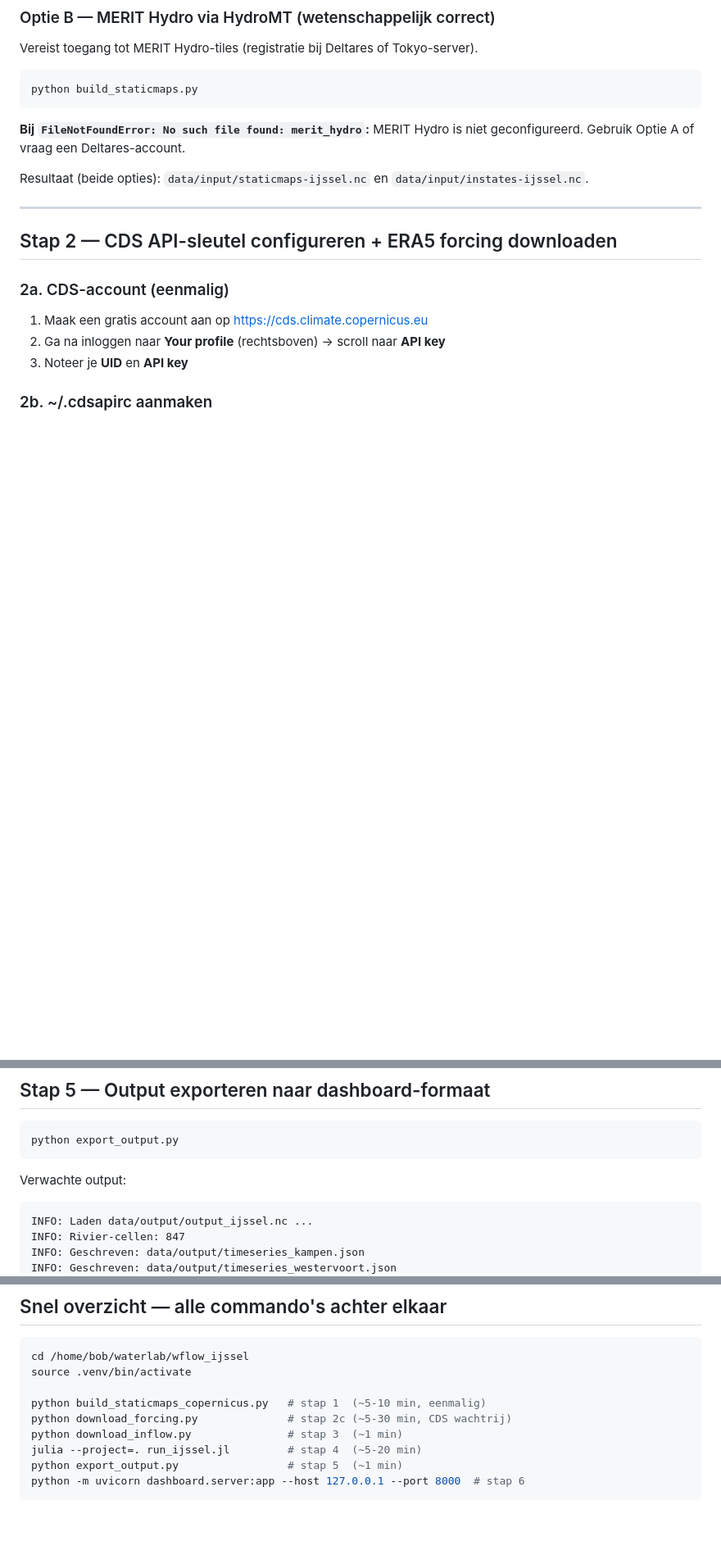
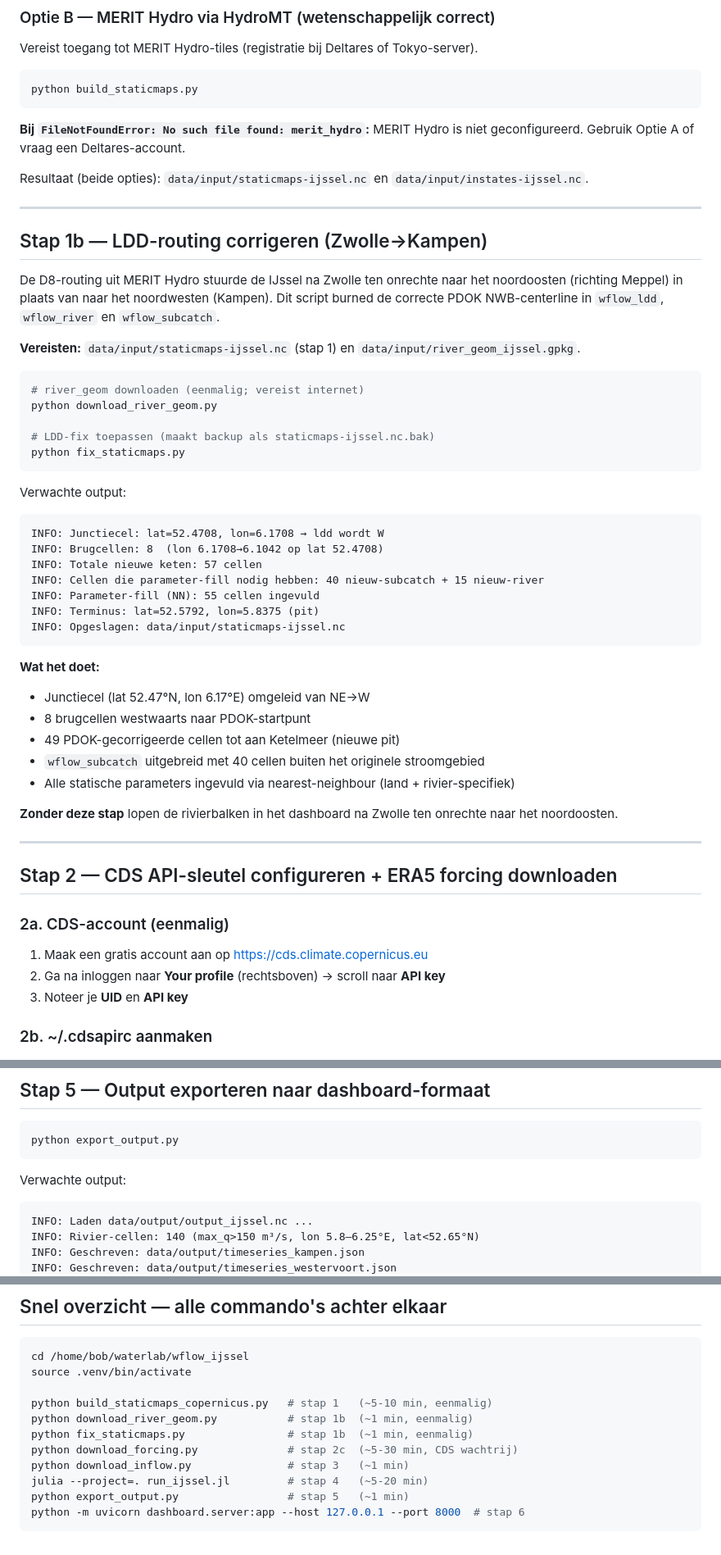
Before and after one commit to bopfelix-derwisch/wflow_ijssel, a Markdown page: DRAAIBOEK.md, 3 parts joined by grey strips. Shown at 82% size. Drawn GitHub-style; blank space fills up the shorter version.

````diff
--- a/DRAAIBOEK.md
+++ b/DRAAIBOEK.md
@@ -49,6 +49,42 @@ python build_staticmaps.py
 **Bij `FileNotFoundError: No such file found: merit_hydro`:** MERIT Hydro is niet geconfigureerd. Gebruik Optie A of vraag een Deltares-account.
 
 Resultaat (beide opties): `data/input/staticmaps-ijssel.nc` en `data/input/instates-ijssel.nc`.
+
+---
+
+## Stap 1b — LDD-routing corrigeren (Zwolle→Kampen)
+
+De D8-routing uit MERIT Hydro stuurde de IJssel na Zwolle ten onrechte naar het noordoosten (richting Meppel) in plaats van naar het noordwesten (Kampen). Dit script burned de correcte PDOK NWB-centerline in `wflow_ldd`, `wflow_river` en `wflow_subcatch`.
+
+**Vereisten:** `data/input/staticmaps-ijssel.nc` (stap 1) en `data/input/river_geom_ijssel.gpkg`.
+
+```bash
+# river_geom downloaden (eenmalig; vereist internet)
+python download_river_geom.py
+
+# LDD-fix toepassen (maakt backup als staticmaps-ijssel.nc.bak)
+python fix_staticmaps.py
+```
+
+Verwachte output:
+```
+INFO: Junctiecel: lat=52.4708, lon=6.1708 → ldd wordt W
+INFO: Brugcellen: 8  (lon 6.1708→6.1042 op lat 52.4708)
+INFO: Totale nieuwe keten: 57 cellen
+INFO: Cellen die parameter-fill nodig hebben: 40 nieuw-subcatch + 15 nieuw-river
+INFO: Parameter-fill (NN): 55 cellen ingevuld
+INFO: Terminus: lat=52.5792, lon=5.8375 (pit)
+INFO: Opgeslagen: data/input/staticmaps-ijssel.nc
+```
+
+**Wat het doet:**
+- Junctiecel (lat 52.47°N, lon 6.17°E) omgeleid van NE→W
+- 8 brugcellen westwaarts naar PDOK-startpunt
+- 49 PDOK-gecorrigeerde cellen tot aan Ketelmeer (nieuwe pit)
+- `wflow_subcatch` uitgebreid met 40 cellen buiten het originele stroomgebied
+- Alle statische parameters ingevuld via nearest-neighbour (land + rivier-specifiek)
+
+**Zonder deze stap** lopen de rivierbalken in het dashboard na Zwolle ten onrechte naar het noordoosten.
 
 ---
 
@@ -171,6 +207,6 @@ python export_output.py
 Verwachte output:
 ```
 INFO: Laden data/output/output_ijssel.nc ...
-INFO: Rivier-cellen: 847
+INFO: Rivier-cellen: 140 (max_q>150 m³/s, lon 5.8–6.25°E, lat<52.65°N)
 INFO: Geschreven: data/output/timeseries_kampen.json
 INFO: Geschreven: data/output/timeseries_westervoort.json
@@ -207,10 +245,12 @@ Stoppen: `Ctrl+C`.
 cd /home/bob/waterlab/wflow_ijssel
 source .venv/bin/activate
 
-python build_staticmaps_copernicus.py   # stap 1  (~5-10 min, eenmalig)
-python download_forcing.py              # stap 2c (~5-30 min, CDS wachtrij)
-python download_inflow.py               # stap 3  (~1 min)
-julia --project=. run_ijssel.jl         # stap 4  (~5-20 min)
-python export_output.py                 # stap 5  (~1 min)
+python build_staticmaps_copernicus.py   # stap 1   (~5-10 min, eenmalig)
+python download_river_geom.py           # stap 1b  (~1 min, eenmalig)
+python fix_staticmaps.py                # stap 1b  (~1 min, eenmalig)
+python download_forcing.py              # stap 2c  (~5-30 min, CDS wachtrij)
+python download_inflow.py               # stap 3   (~1 min)
+julia --project=. run_ijssel.jl         # stap 4   (~5-20 min)
+python export_output.py                 # stap 5   (~1 min)
 python -m uvicorn dashboard.server:app --host 127.0.0.1 --port 8000  # stap 6
 ```
````
Also changed, not shown: other parts of DRAAIBOEK.md (+3 -1 lines), LESSONS_LEARNED.md (+43 -0 lines).
